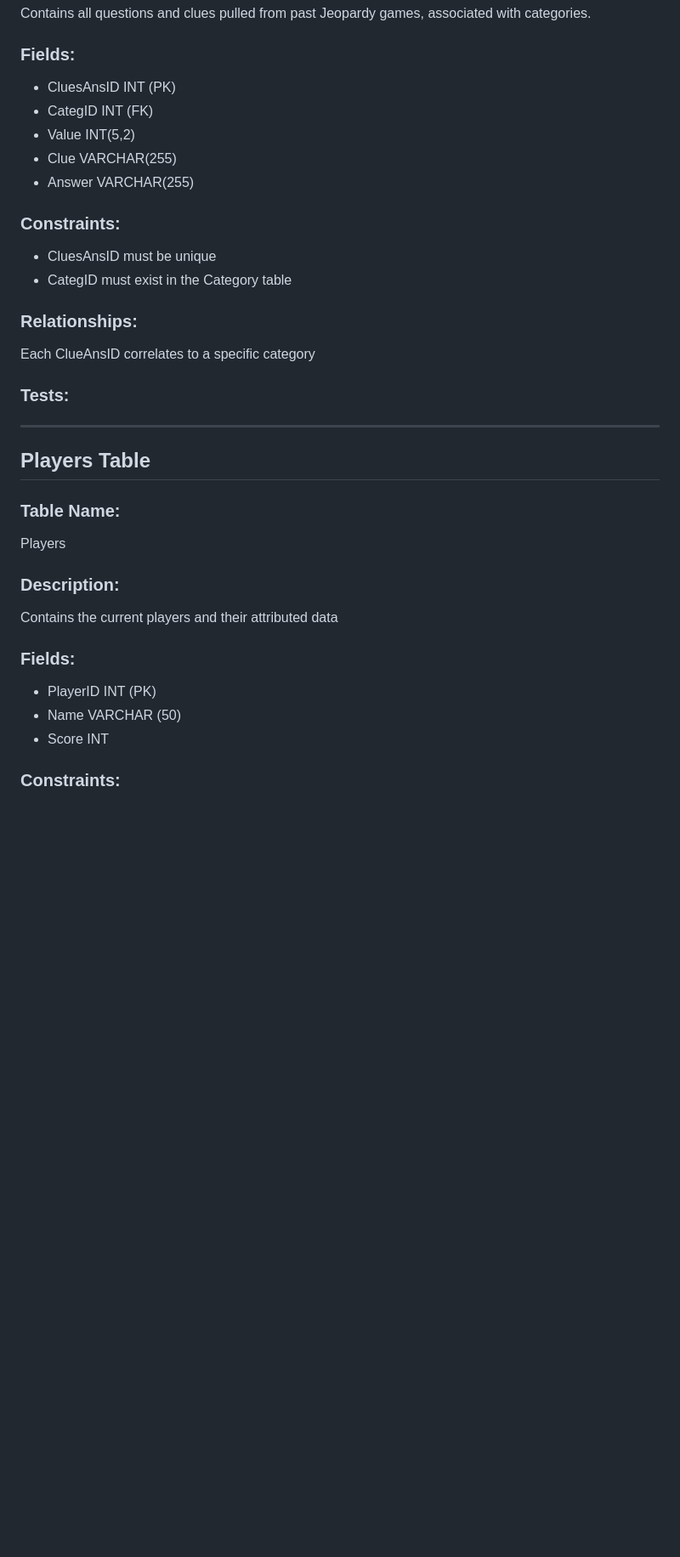
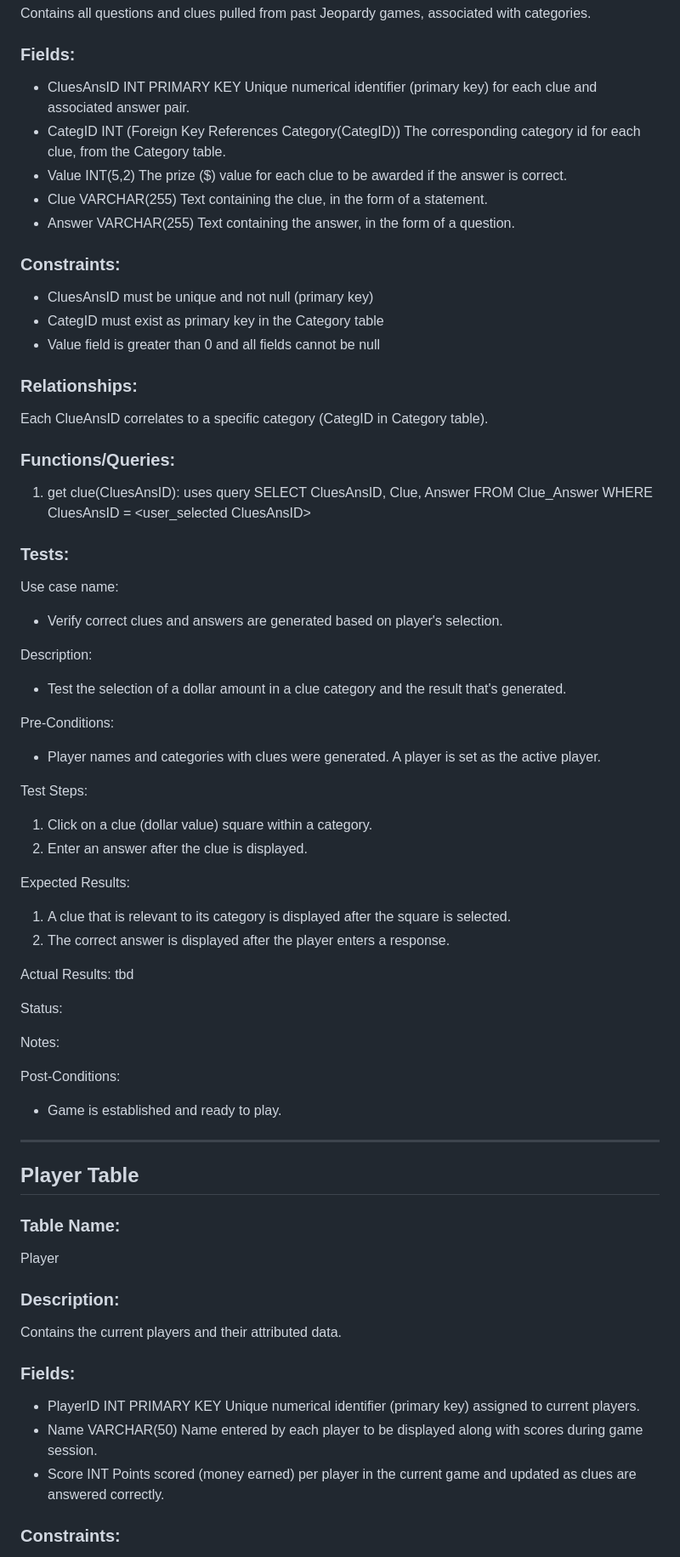
Before and after one commit to byrne-saw/team_tbd_sdtm_spr_2024, a Markdown page: SQL_TESTING.md, the part around the change printed below. Shown: that part at 85% size. Drawn GitHub-style; blank space fills up the shorter version.

```diff
--- a/SQL_TESTING.md
+++ b/SQL_TESTING.md
@@ -59,32 +61,72 @@ Clue_Answer
 Contains all questions and clues pulled from past Jeopardy games, associated with categories.
 
 ### Fields:
-- CluesAnsID INT (PK)
-- CategID INT (FK)
+- CluesAnsID INT PRIMARY KEY
+	Unique numerical identifier (primary key) for each clue and associated answer pair.
+- CategID INT (Foreign Key References Category(CategID))
+	The corresponding category id for each clue, from the Category table.
 - Value INT(5,2)
+	The prize ($) value for each clue to be awarded if the answer is correct.
 - Clue VARCHAR(255)
+	Text containing the clue, in the form of a statement.
 - Answer VARCHAR(255)
+	Text containing the answer, in the form of a question.
 
 ### Constraints:
-- CluesAnsID must be unique
-- CategID must exist in the Category table
+- CluesAnsID must be unique and not null (primary key)
+- CategID must exist as primary key in the Category table
+- Value field is greater than 0 and all fields cannot be null
 
 ### Relationships:
-Each ClueAnsID correlates to a specific category
+Each ClueAnsID correlates to a specific category (CategID in Category table).
+
+### Functions/Queries:
+1. get clue(CluesAnsID): uses query SELECT CluesAnsID, Clue, Answer FROM Clue_Answer
+									WHERE CluesAnsID = <user_selected CluesAnsID>
+
 
 ### Tests:
+Use case name:
+- Verify correct clues and answers are generated based on player's selection.
+
+Description:
+- Test the selection of a dollar amount in a clue category and the result that's generated.
+
+Pre-Conditions:
+- Player names and categories with clues were generated. A player is set as the active player.
+
+Test Steps:
+1) Click on a clue (dollar value) square within a category.
+2) Enter an answer after the clue is displayed.
+
+Expected Results:
+1) A clue that is relevant to its category is displayed after the square is selected.
+2) The correct answer is displayed after the player enters a response.
+
+Actual Results:
+tbd
+
+Status:
+
+Notes:
+
+Post-Conditions:
+- Game is established and ready to play.
 
 ***
-## Players Table
+## Player Table
 ### Table Name:
-Players
+Player
 
 ### Description:
-Contains the current players and their attributed data
+Contains the current players and their attributed data.
 
 ### Fields:
-- PlayerID INT (PK)
-- Name VARCHAR (50)
+- PlayerID INT PRIMARY KEY
+	Unique numerical identifier (primary key) assigned to current players.
+- Name VARCHAR(50)
+	Name entered by each player to be displayed along with scores during game session.
 - Score INT
+	Points scored (money earned) per player in the current game and updated as clues are answered correctly.
 
 ### Constraints:
```
Also changed, not shown: other parts of SQL_TESTING.md (+53 -25 lines).
